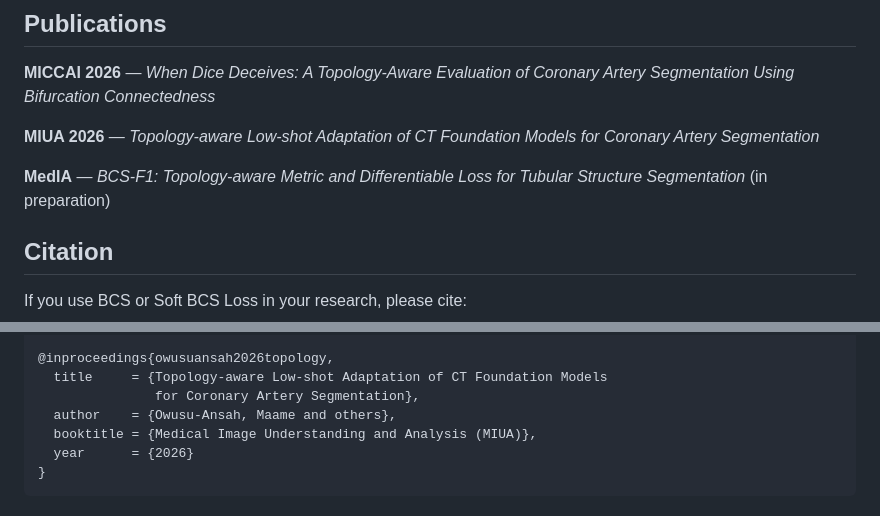
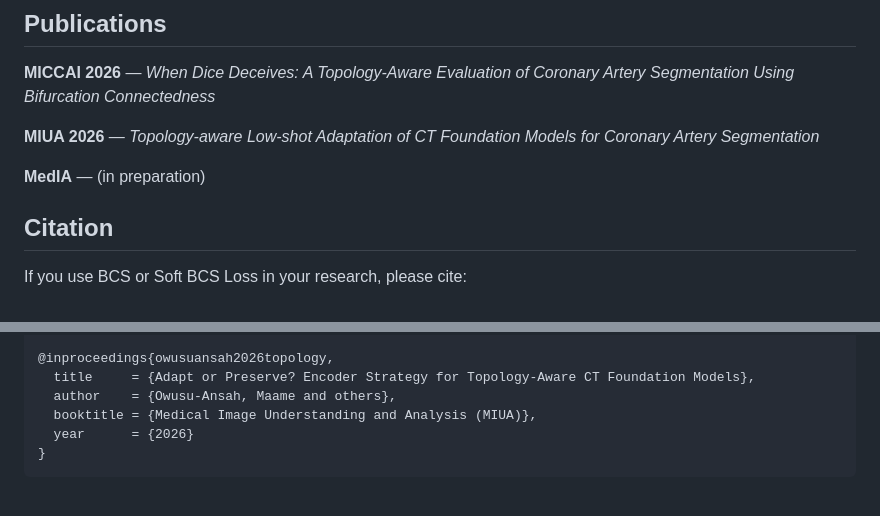
Before and after one commit to maameo1/coronary-analysis, a Markdown page: README.md, 2 parts joined by grey strips. Drawn GitHub-style; folded sections open.

Commit message:
Revise description in README
Updated  citation to remove specific metric details.

```diff
--- a/README.md
+++ b/README.md
@@ -118,7 +118,7 @@ python papers/miccai2026/code_release/analysis/bootstrap_l4_vs_l1.py
 
 **MIUA 2026** — *Topology-aware Low-shot Adaptation of CT Foundation Models for Coronary Artery Segmentation*
 
-**MedIA** — *BCS-F1: Topology-aware Metric and Differentiable Loss for Tubular Structure Segmentation* (in preparation)
+**MedIA** —  (in preparation)
 
 ## Citation
 
@@ -138,8 +138,7 @@ If you use BCS or Soft BCS Loss in your research, please cite:
 }
 
 @inproceedings{owusuansah2026topology,
-  title     = {Topology-aware Low-shot Adaptation of CT Foundation Models
-               for Coronary Artery Segmentation},
+  title     = {Adapt or Preserve? Encoder Strategy for Topology-Aware CT Foundation Models},
   author    = {Owusu-Ansah, Maame and others},
   booktitle = {Medical Image Understanding and Analysis (MIUA)},
   year      = {2026}
```
